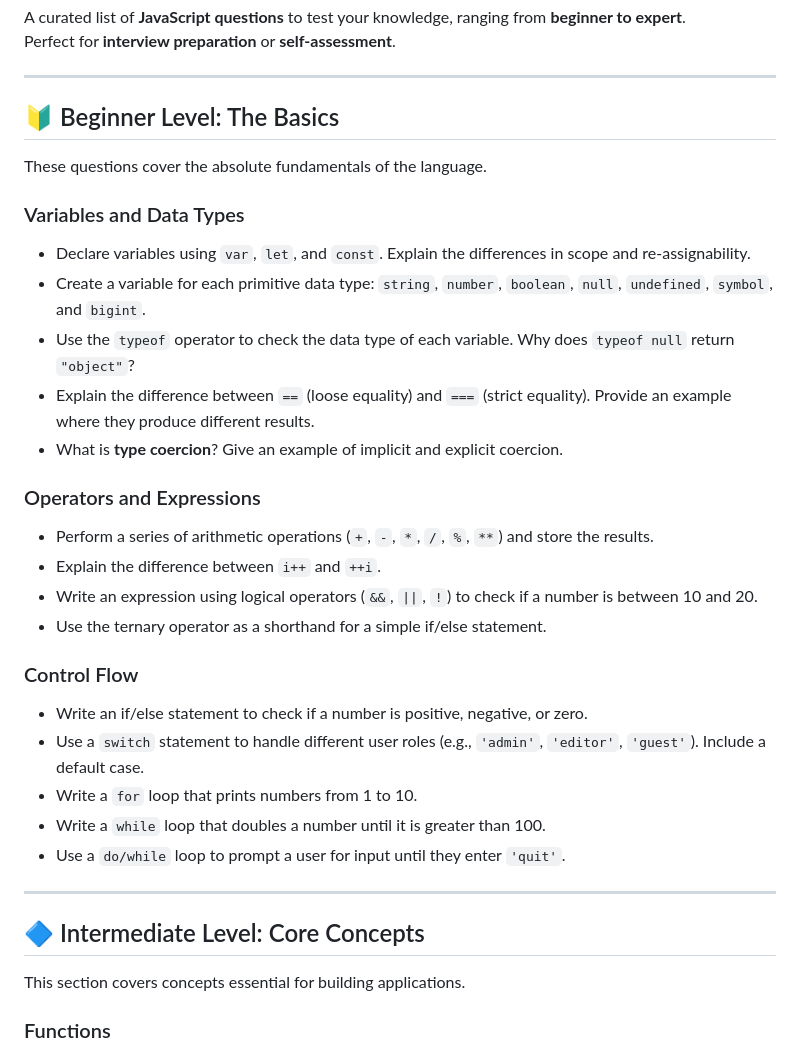
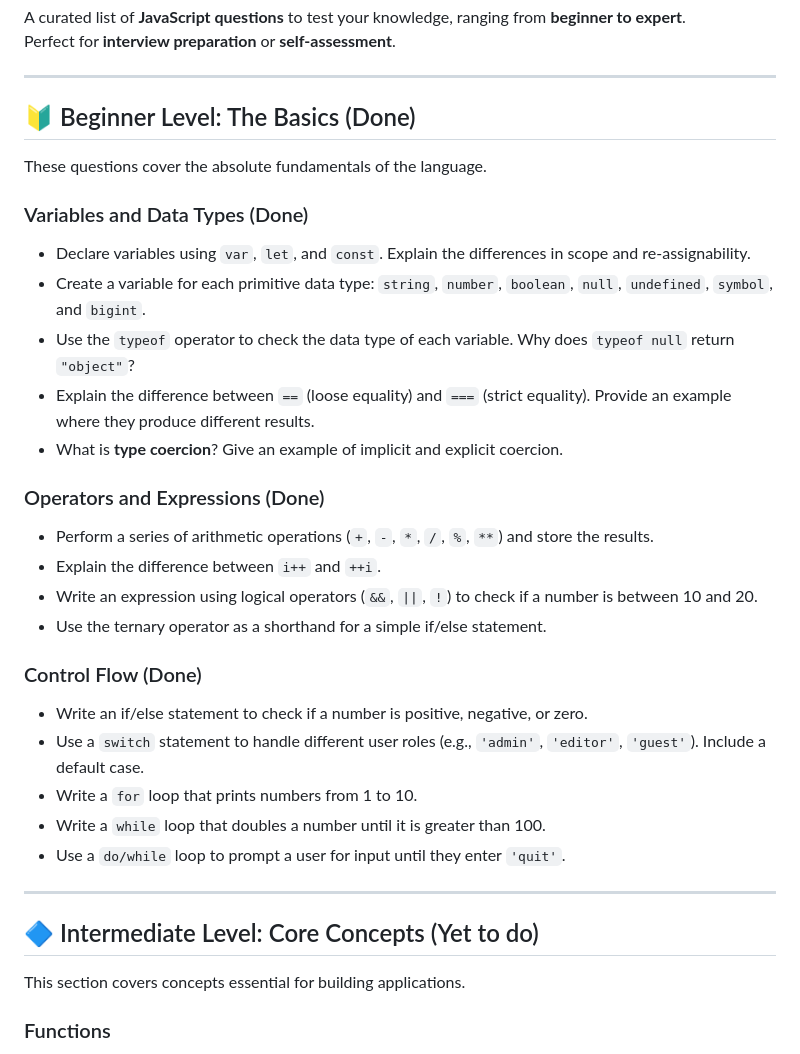
Before and after one commit to SANTHAN-KUMAR/Java-Script-Basic-Stuff, a Markdown page: readme.md, the part around the change. GitHub-like rendering.

```diff
--- a/readme.md
+++ b/readme.md
@@ -5,23 +5,23 @@ Perfect for **interview preparation** or **self-assessment**.
 
 ---
 
-## 🔰 Beginner Level: The Basics
+## 🔰 Beginner Level: The Basics (Done)
 These questions cover the absolute fundamentals of the language.
 
-### Variables and Data Types
+### Variables and Data Types (Done)
 - Declare variables using `var`, `let`, and `const`. Explain the differences in scope and re-assignability.
 - Create a variable for each primitive data type: `string`, `number`, `boolean`, `null`, `undefined`, `symbol`, and `bigint`.
 - Use the `typeof` operator to check the data type of each variable. Why does `typeof null` return `"object"`?
 - Explain the difference between `==` (loose equality) and `===` (strict equality). Provide an example where they produce different results.
 - What is **type coercion**? Give an example of implicit and explicit coercion.
 
-### Operators and Expressions
+### Operators and Expressions (Done)
 - Perform a series of arithmetic operations (`+`, `-`, `*`, `/`, `%`, `**`) and store the results.
 - Explain the difference between `i++` and `++i`.
 - Write an expression using logical operators (`&&`, `||`, `!`) to check if a number is between 10 and 20.
 - Use the ternary operator as a shorthand for a simple if/else statement.
 
-### Control Flow
+### Control Flow (Done)
 - Write an if/else statement to check if a number is positive, negative, or zero.
 - Use a `switch` statement to handle different user roles (e.g., `'admin'`, `'editor'`, `'guest'`). Include a default case.
 - Write a `for` loop that prints numbers from 1 to 10.
@@ -30,7 +30,7 @@ These questions cover the absolute fundamentals of the language.
 
 ---
 
-## 🔷 Intermediate Level: Core Concepts
+## 🔷 Intermediate Level: Core Concepts (Yet to do)
 This section covers concepts essential for building applications.
 
 ### Functions
```
